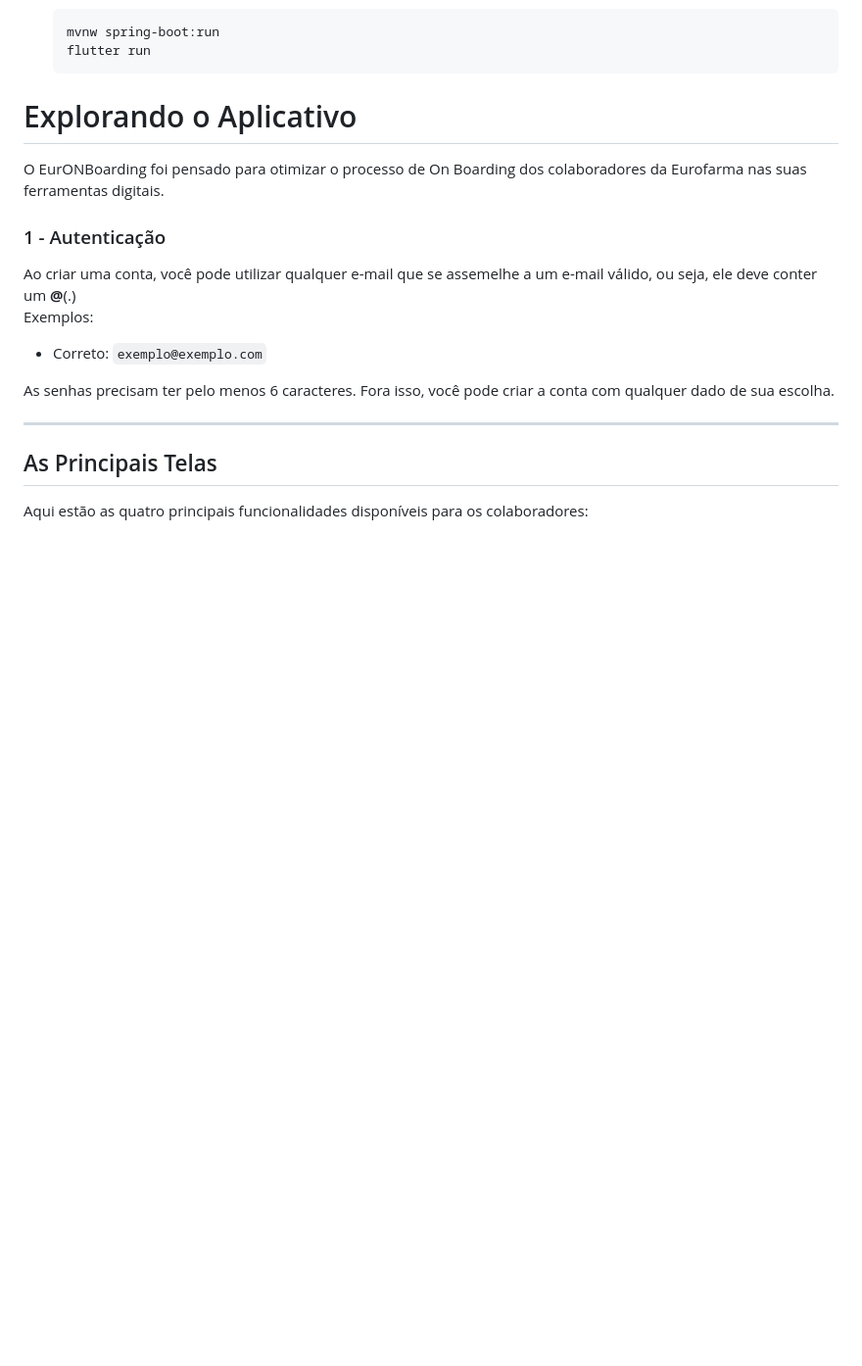
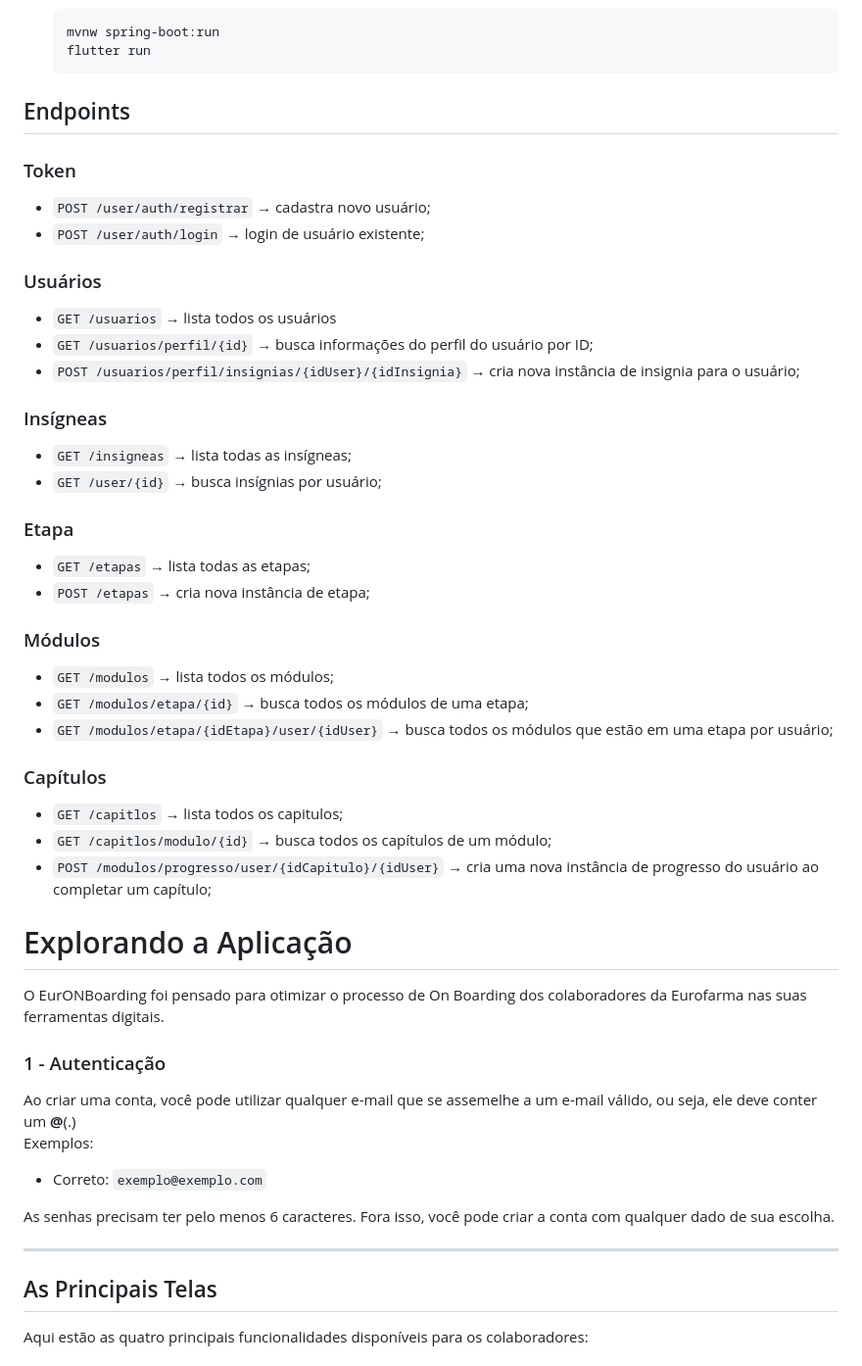
Before and after one commit to DerickPederzini/AcuraHub, a Markdown page: README.md, the part around the change. Shown at 98% size. Rendered like a GitHub page; blank space fills up the shorter version.

````diff
--- a/README.md
+++ b/README.md
@@ -34,7 +34,36 @@ Primeiramente, este é um aplicativo em **Flutter**, que utiliza **SpringBoot**
    flutter run
    ```
 
-# Explorando o Aplicativo
+## Endpoints
+
+### Token
+- `POST /user/auth/registrar` → cadastra novo usuário;
+- `POST /user/auth/login` → login de usuário existente;
+
+### Usuários
+- `GET /usuarios` → lista todos os usuários
+- `GET /usuarios/perfil/{id}` → busca informações do perfil do usuário por ID;
+- `POST /usuarios/perfil/insignias/{idUser}/{idInsignia}` → cria nova instância de insignia para o usuário;
+
+### Insígneas
+- `GET /insigneas` → lista todas as insígneas;
+- `GET /user/{id}` → busca insígnias por usuário;
+
+### Etapa
+- `GET /etapas` → lista todas as etapas;
+- `POST /etapas` → cria nova instância de etapa;
+
+### Módulos
+- `GET /modulos` → lista todos os módulos;
+- `GET /modulos/etapa/{id}` → busca todos os módulos de uma etapa;
+- `GET /modulos/etapa/{idEtapa}/user/{idUser}` → busca todos os módulos que estão em uma etapa por usuário;
+
+### Capítulos
+- `GET /capitlos` → lista todos os capitulos;
+- `GET /capitlos/modulo/{id}` → busca todos os capítulos de um módulo;
+- `POST /modulos/progresso/user/{idCapitulo}/{idUser}` → cria uma nova instância de progresso do usuário ao completar um capítulo;
+
+# Explorando a Aplicação
 
 O EurONBoarding foi pensado para otimizar o processo de On Boarding dos colaboradores da Eurofarma nas suas ferramentas digitais.
 
````
